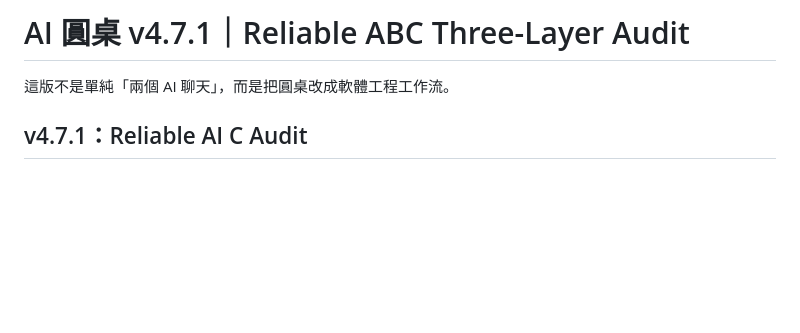
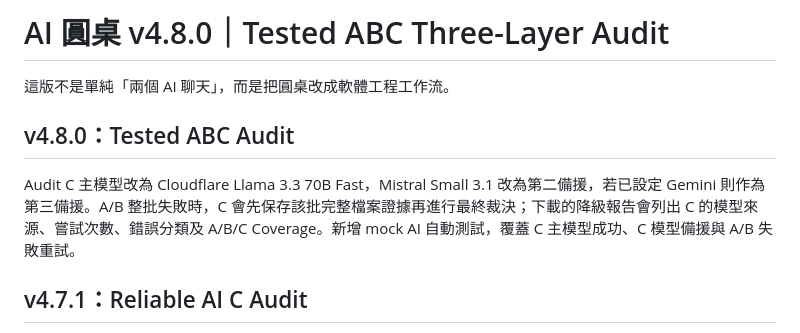
Before and after one commit to v25qstn7g9-prog/AI_Council, a Markdown page: README.md, the part around the change. Rendered like a GitHub page; blank space fills up the shorter version.

Commit message:
v4.8.0: fix ABC audit acceptance and fallback (README.md)

```diff
--- a/README.md
+++ b/README.md
@@ -1,6 +1,10 @@
-# AI 圓桌 v4.7.1｜Reliable ABC Three-Layer Audit
+# AI 圓桌 v4.8.0｜Tested ABC Three-Layer Audit
 
 這版不是單純「兩個 AI 聊天」，而是把圓桌改成軟體工程工作流。
+
+## v4.8.0：Tested ABC Audit
+
+Audit C 主模型改為 Cloudflare Llama 3.3 70B Fast，Mistral Small 3.1 改為第二備援，若已設定 Gemini 則作為第三備援。A/B 整批失敗時，C 會先保存該批完整檔案證據再進行最終裁決；下載的降級報告會列出 C 的模型來源、嘗試次數、錯誤分類及 A/B/C Coverage。新增 mock AI 自動測試，覆蓋 C 主模型成功、C 模型備援與 A/B 失敗重試。
 
 ## v4.7.1：Reliable AI C Audit
 
```
